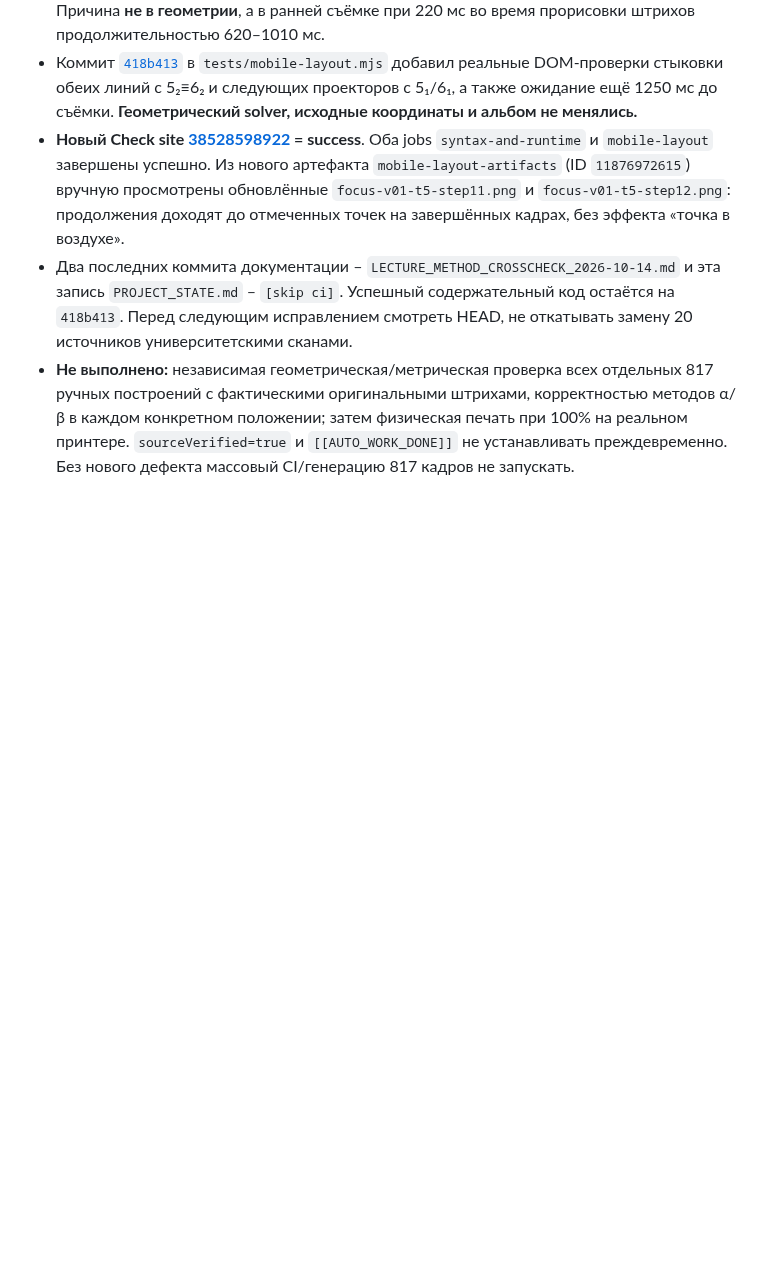
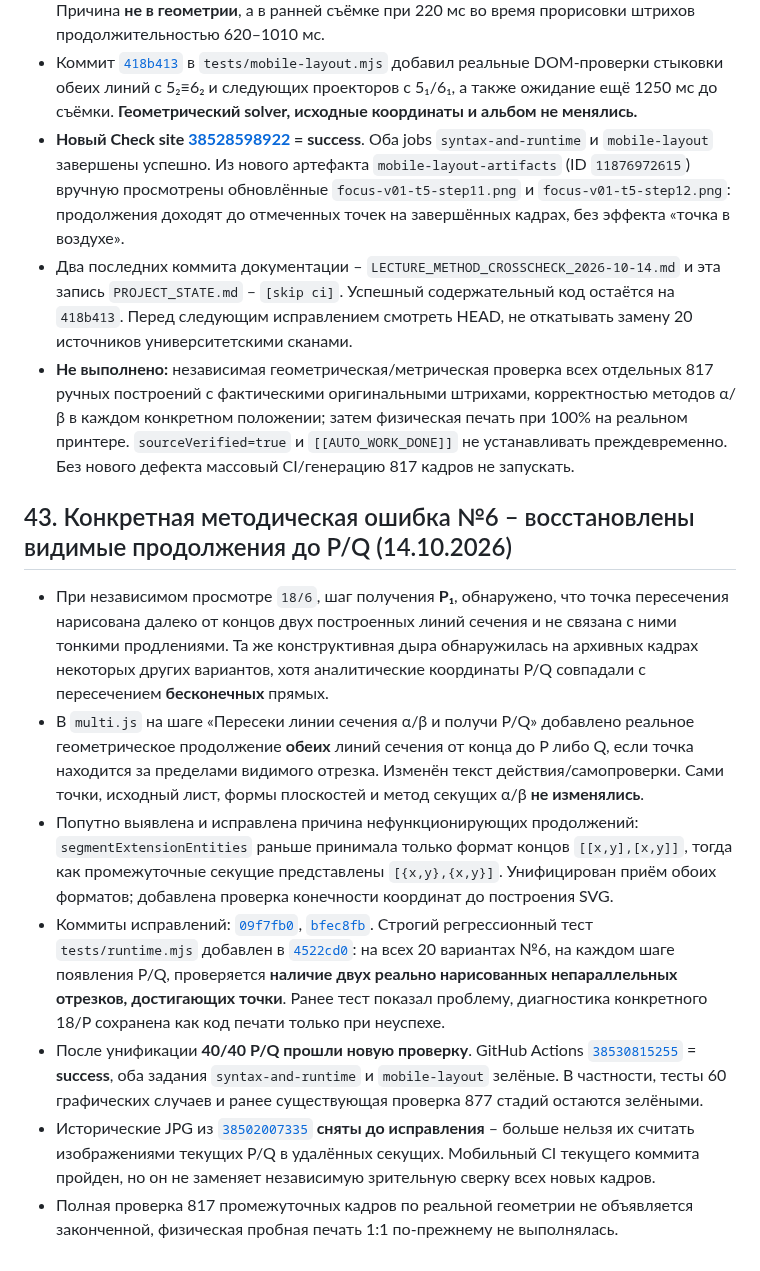
Before and after one commit to MatteoAq/SiteMath, a Markdown page: PROJECT_STATE.md, the part around the change. Drawn GitHub-style; blank space fills up the shorter version.

Commit message:
docs: record fixed drawable P/Q section intersections and all-variant passing CI [skip ci]

```diff
--- a/PROJECT_STATE.md
+++ b/PROJECT_STATE.md
@@ -776,3 +776,14 @@ GitHub Actions для последнего программного коммит
 - **Новый Check site [38528598922](https://github.com/MatteoAq/SiteMath/actions/runs/38528598922) = success**. Оба jobs `syntax-and-runtime` и `mobile-layout` завершены успешно. Из нового артефакта `mobile-layout-artifacts` (ID `11876972615`) вручную просмотрены обновлённые `focus-v01-t5-step11.png` и `focus-v01-t5-step12.png`: продолжения доходят до отмеченных точек на завершённых кадрах, без эффекта «точка в воздухе».
 - Два последних коммита документации – `LECTURE_METHOD_CROSSCHECK_2026-10-14.md` и эта запись `PROJECT_STATE.md` – `[skip ci]`. Успешный содержательный код остаётся на `418b413`. Перед следующим исправлением смотреть HEAD, не откатывать замену 20 источников университетскими сканами.
 - **Не выполнено:** независимая геометрическая/метрическая проверка всех отдельных 817 ручных построений с фактическими оригинальными штрихами, корректностью методов α/β в каждом конкретном положении; затем физическая печать при 100% на реальном принтере. `sourceVerified=true` и `[[AUTO_WORK_DONE]]` не устанавливать преждевременно. Без нового дефекта массовый CI/генерацию 817 кадров не запускать.
+
+
+## 43. Конкретная методическая ошибка №6 – восстановлены видимые продолжения до P/Q (14.10.2026)
+
+- При независимом просмотре `18/6`, шаг получения **P₁**, обнаружено, что точка пересечения нарисована далеко от концов двух построенных линий сечения и не связана с ними тонкими продлениями. Та же конструктивная дыра обнаружилась на архивных кадрах некоторых других вариантов, хотя аналитические координаты P/Q совпадали с пересечением **бесконечных** прямых.
+- В `multi.js` на шаге «Пересеки линии сечения α/β и получи P/Q» добавлено реальное геометрическое продолжение **обеих** линий сечения от конца до P либо Q, если точка находится за пределами видимого отрезка. Изменён текст действия/самопроверки. Сами точки, исходный лист, формы плоскостей и метод секущих α/β **не изменялись**.
+- Попутно выявлена и исправлена причина нефункционирующих продолжений: `segmentExtensionEntities` раньше принимала только формат концов `[[x,y],[x,y]]`, тогда как промежуточные секущие представлены `[{x,y},{x,y}]`. Унифицирован приём обоих форматов; добавлена проверка конечности координат до построения SVG.
+- Коммиты исправлений: [`09f7fb0`](https://github.com/MatteoAq/SiteMath/commit/09f7fb0aeff24ba80dc2b4612acaa62d2982e427), [`bfec8fb`](https://github.com/MatteoAq/SiteMath/commit/bfec8fb0db224081935e63f044067cedcfa33356). Строгий регрессионный тест `tests/runtime.mjs` добавлен в [`4522cd0`](https://github.com/MatteoAq/SiteMath/commit/4522cd0931a308df32eaf01ec2e34a3e57303d26): на всех 20 вариантах №6, на каждом шаге появления P/Q, проверяется **наличие двух реально нарисованных непараллельных отрезков, достигающих точки**. Ранее тест показал проблему, диагностика конкретного 18/P сохранена как код печати только при неуспехе.
+- После унификации **40/40 P/Q прошли новую проверку**. GitHub Actions [`38530815255`](https://github.com/MatteoAq/SiteMath/actions/runs/38530815255) = **success**, оба задания `syntax-and-runtime` и `mobile-layout` зелёные. В частности, тесты 60 графических случаев и ранее существующая проверка 877 стадий остаются зелёными.
+- Исторические JPG из [`38502007335`](https://github.com/MatteoAq/SiteMath/actions/runs/38502007335) **сняты до исправления** – больше нельзя их считать изображениями текущих P/Q в удалённых секущих. Мобильный CI текущего коммита пройден, но он не заменяет независимую зрительную сверку всех новых кадров.
+- Полная проверка 817 промежуточных кадров по реальной геометрии не объявляется законченной, физическая пробная печать 1:1 по-прежнему не выполнялась.
```
